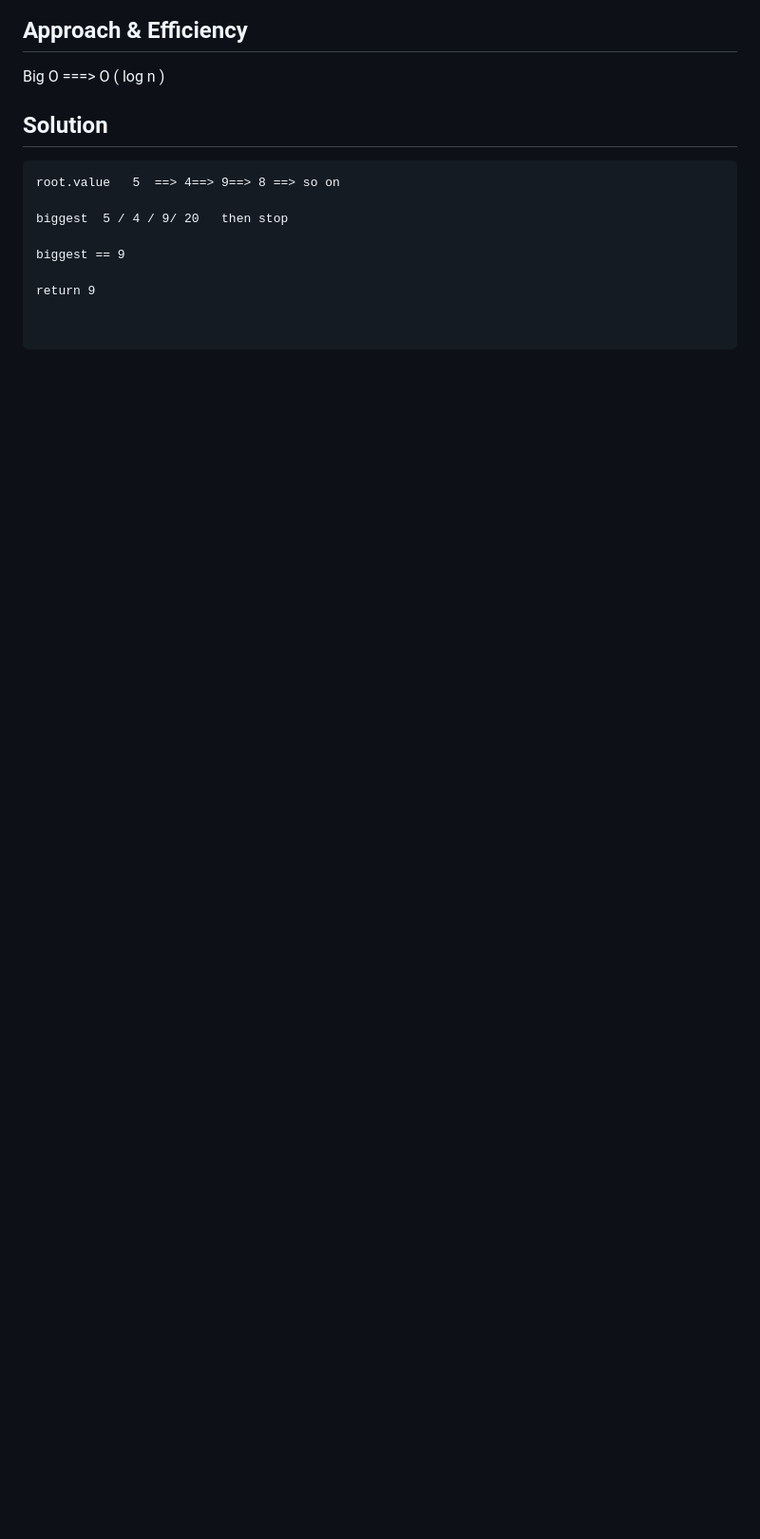
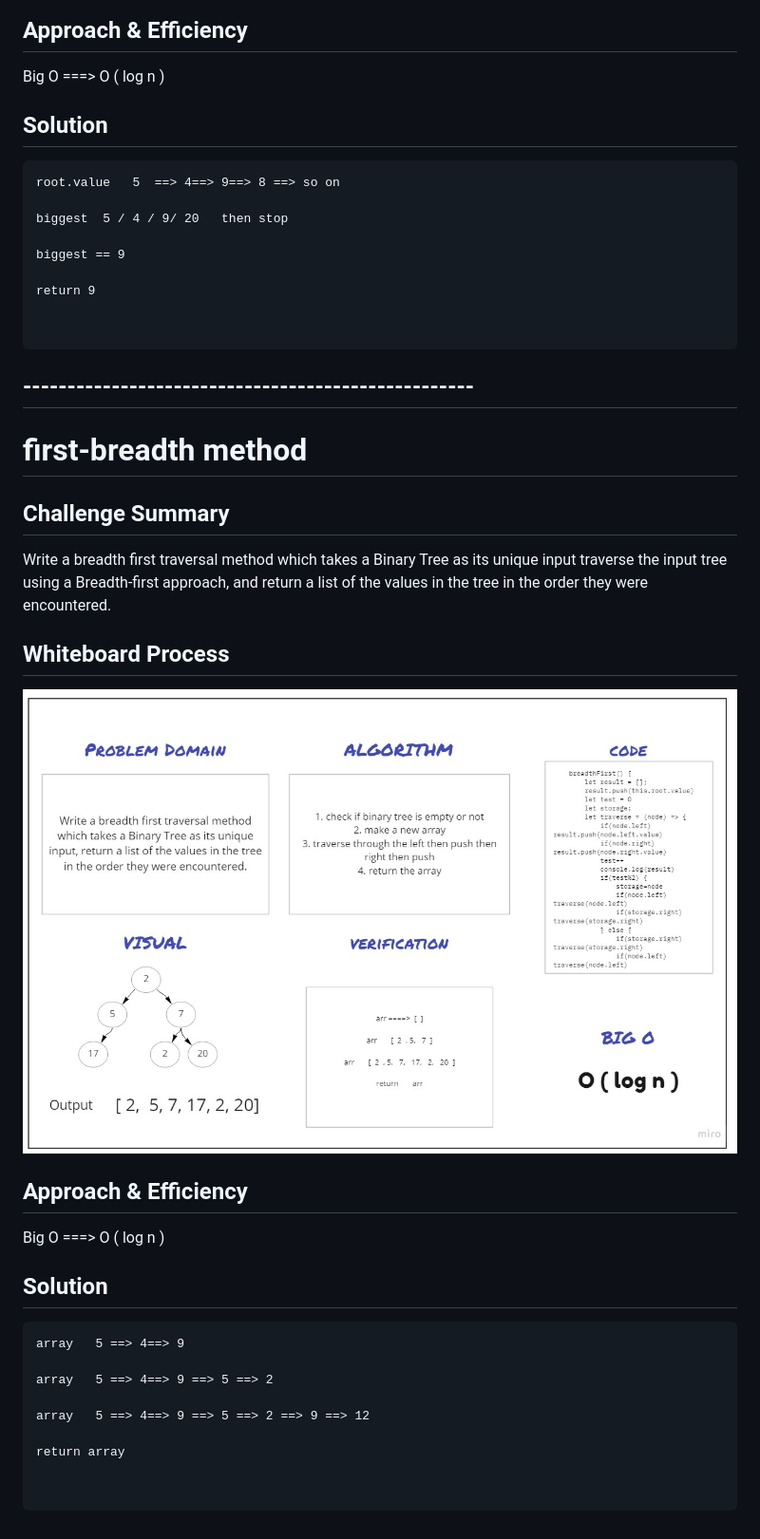
Before and after one commit to qaisw96/data-structures-and-algorithm-401, a Markdown page: challenges/tree/README.MD, the part around the change. Shown: that part at 95% size. GitHub-like rendering; pictures changed too: assets/images/code17.jpg (added); blank space fills up the shorter version.

````diff
--- a/challenges/tree/README.MD
+++ b/challenges/tree/README.MD
@@ -39,3 +39,27 @@ return 9
 
 
 ```
+
+## ---------------------------------------------------
+
+# first-breadth method
+
+## Challenge Summary
+Write a breadth first traversal method which takes a Binary Tree as its unique input traverse the input tree using a Breadth-first approach, and return a list of the values in the tree in the order they were encountered.
+## Whiteboard Process
+![](../../assets/images/code17.jpg)
+## Approach & Efficiency
+Big O ===> O ( log n )
+
+## Solution
+```
+array   5 ==> 4==> 9
+
+array   5 ==> 4==> 9 ==> 5 ==> 2
+
+array   5 ==> 4==> 9 ==> 5 ==> 2 ==> 9 ==> 12
+
+return array
+
+
+```
````
Also changed, not shown: 3 other files.
